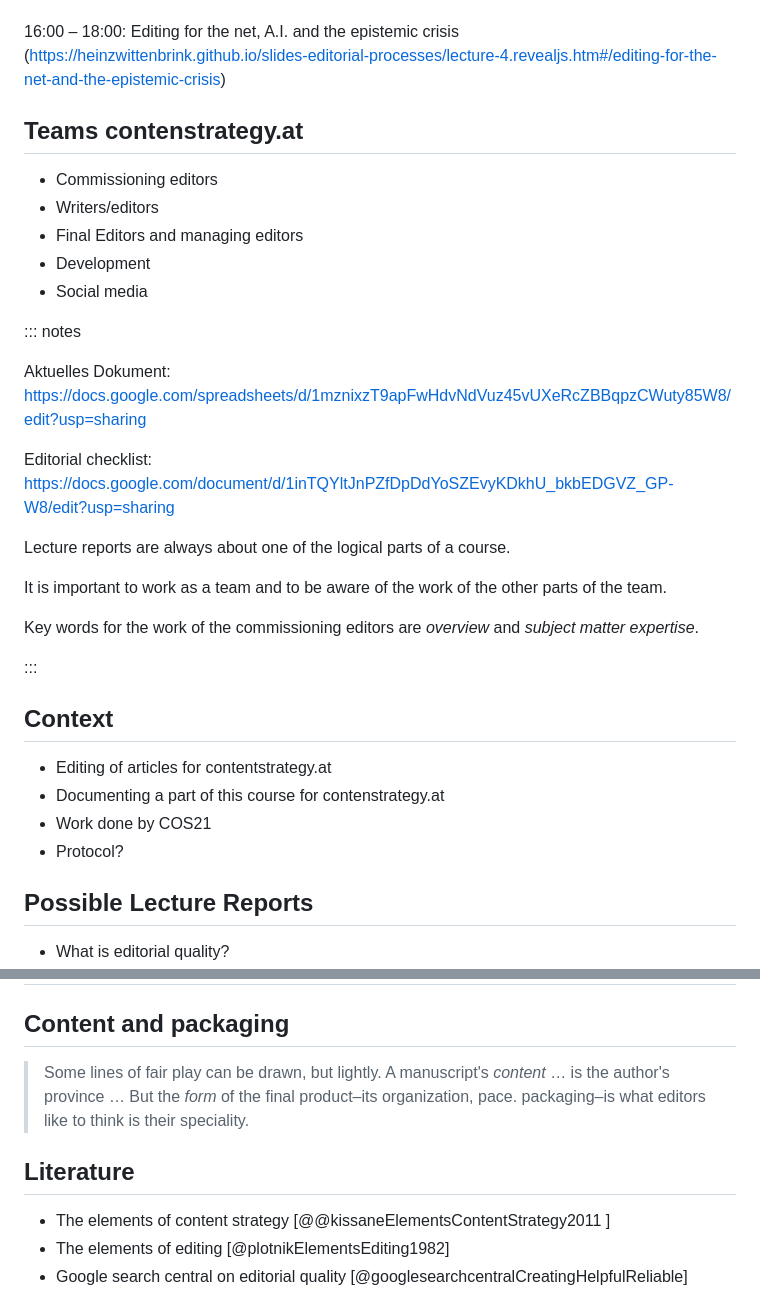
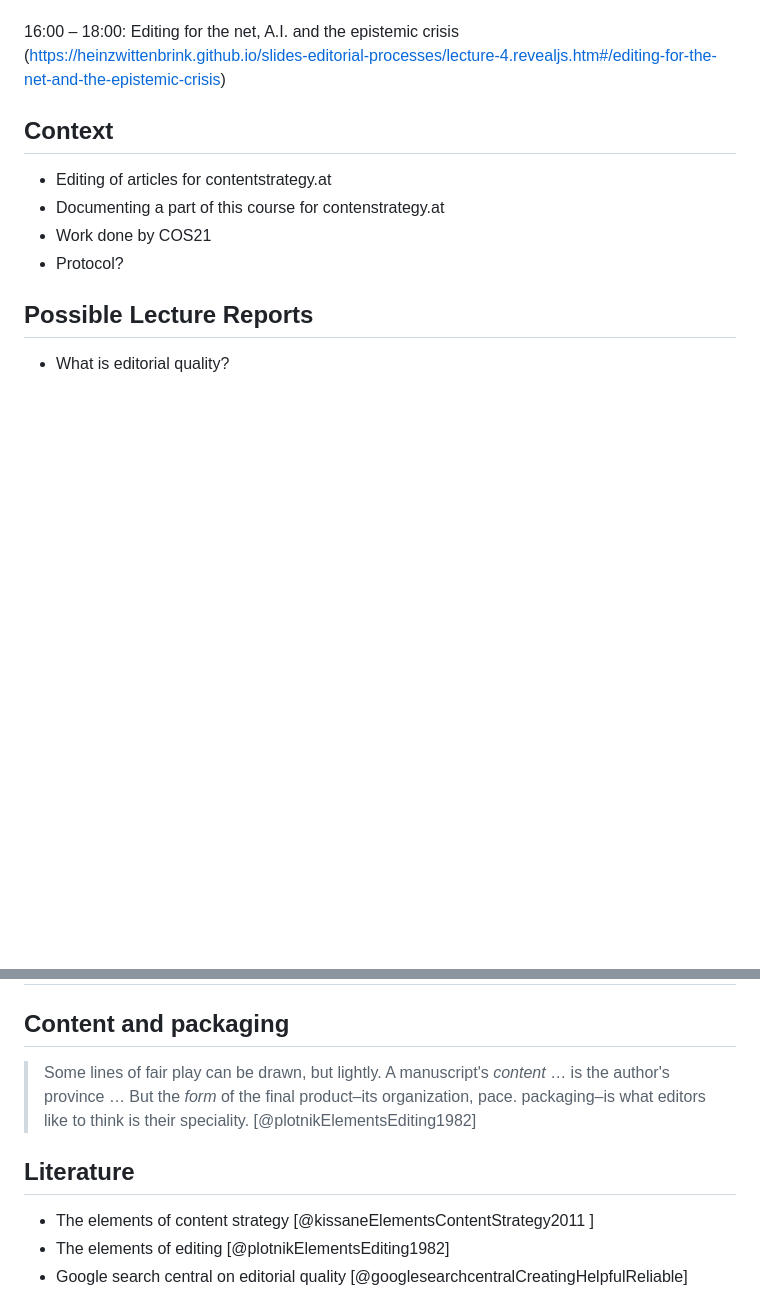
Before and after one commit to heinzwittenbrink/slides-editorial-processes, a Markdown page: lecture-1.md, 2 parts joined by grey strips. Rendered like a GitHub page; blank space fills up the shorter version.

```diff
--- a/lecture-1.md
+++ b/lecture-1.md
@@ -80,27 +80,7 @@ Understanding the basics of *the craft of editing*
 
 16:00 – 18:00: Editing for the net, A.I. and the epistemic crisis  (<https://heinzwittenbrink.github.io/slides-editorial-processes/lecture-4.revealjs.htm#/editing-for-the-net-and-the-epistemic-crisis>)
 
-## Teams contenstrategy.at
 
-- Commissioning editors
-- Writers/editors
-- Final Editors and managing editors
-- Development
-- Social media
-
-::: notes
-
-Aktuelles Dokument: <https://docs.google.com/spreadsheets/d/1mznixzT9apFwHdvNdVuz45vUXeRcZBBqpzCWuty85W8/edit?usp=sharing>
-
-Editorial checklist: <https://docs.google.com/document/d/1inTQYltJnPZfDpDdYoSZEvyKDkhU_bkbEDGVZ_GP-W8/edit?usp=sharing>
-
-Lecture reports are always about one of the logical parts of a course.
-
-It is important to work as a team and to be aware of the work of the other parts of the team.
-
-Key words for the work of the commissioning editors are *overview* and *subject matter expertise*.
-
-:::
 
 
 ## Context
@@ -223,13 +203,13 @@ Key words for the work of the commissioning editors are *overview* and *subject
 
 ## Content and packaging
 
-> Some lines of fair play can be drawn, but lightly. A manuscript's *content* … is the author's province … But the *form* of the final product–its organization, pace. packaging–is what editors like to think is their speciality.
+> Some lines of fair play can be drawn, but lightly. A manuscript's *content* … is the author's province … But the *form* of the final product–its organization, pace. packaging–is what editors like to think is their speciality. [@plotnikElementsEditing1982]
 
 
 
 ## Literature
 
-- The elements of content strategy [@@kissaneElementsContentStrategy2011 ]
+- The elements of content strategy [@kissaneElementsContentStrategy2011 ]
 - The elements of editing [@plotnikElementsEditing1982]
 - Google search central on editorial quality [@googlesearchcentralCreatingHelpfulReliable]
 
```
Also changed, not shown: other parts of lecture-1.md (+44 -1 lines).
